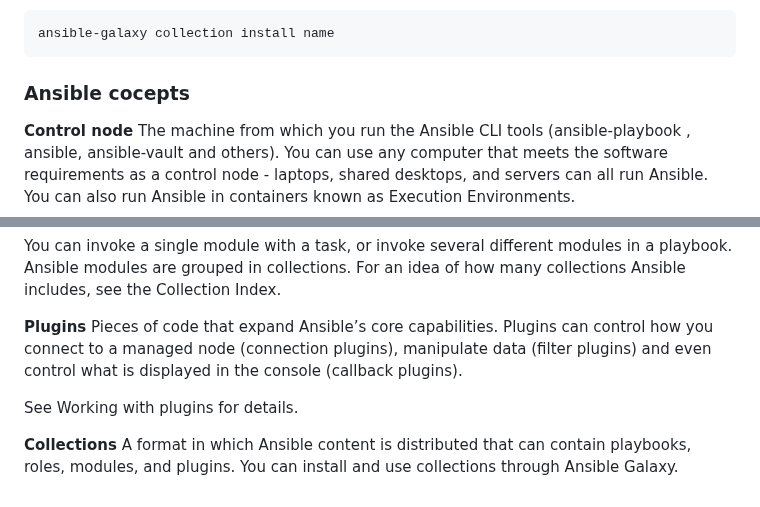
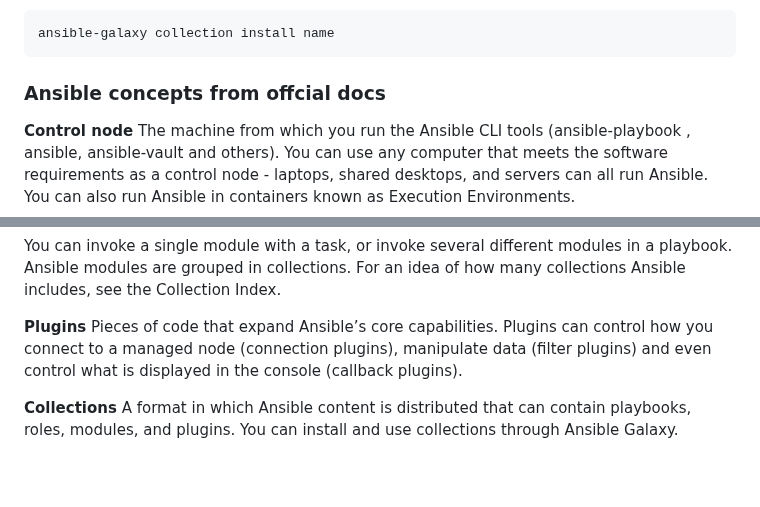
Before and after one commit to krishnagopika/trng-1903-1904, a Markdown page: week-7/day3.md, 2 parts joined by grey strips. Rendered like a GitHub page; blank space fills up the shorter version.

Commit message:
modified ansible conyent

```diff
--- a/week-7/day3.md
+++ b/week-7/day3.md
@@ -103,7 +103,7 @@ ansible-galaxy collection install name
 
 
 
-### Ansible cocepts
+### Ansible concepts from offcial docs
 
 
 **Control node**
@@ -150,7 +150,5 @@ You can invoke a single module with a task, or invoke several different modules
 **Plugins**
 Pieces of code that expand Ansible’s core capabilities. Plugins can control how you connect to a managed node (connection plugins), manipulate data (filter plugins) and even control what is displayed in the console (callback plugins).
 
-See Working with plugins for details.
-
 **Collections**
 A format in which Ansible content is distributed that can contain playbooks, roles, modules, and plugins. You can install and use collections through Ansible Galaxy.
```
